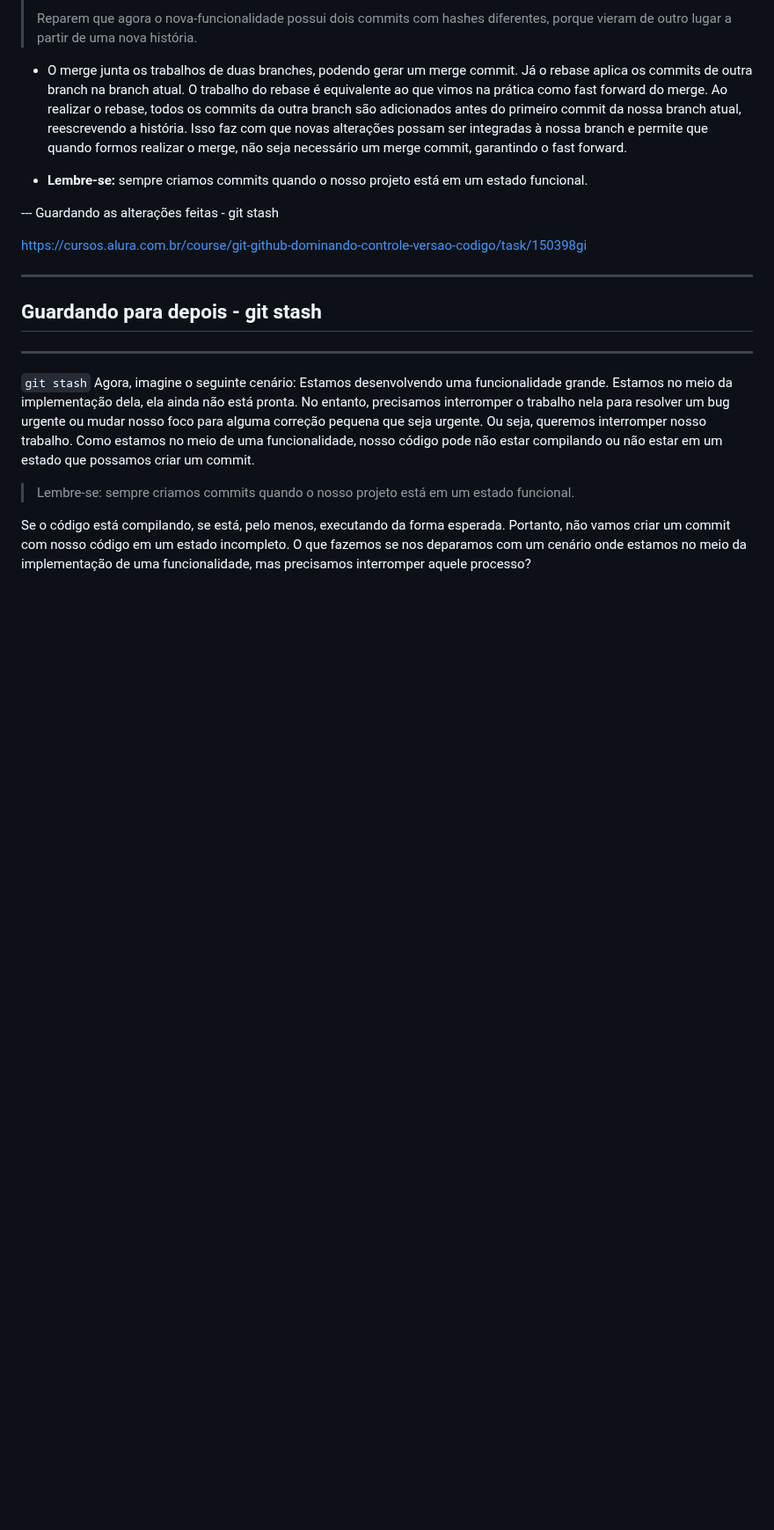
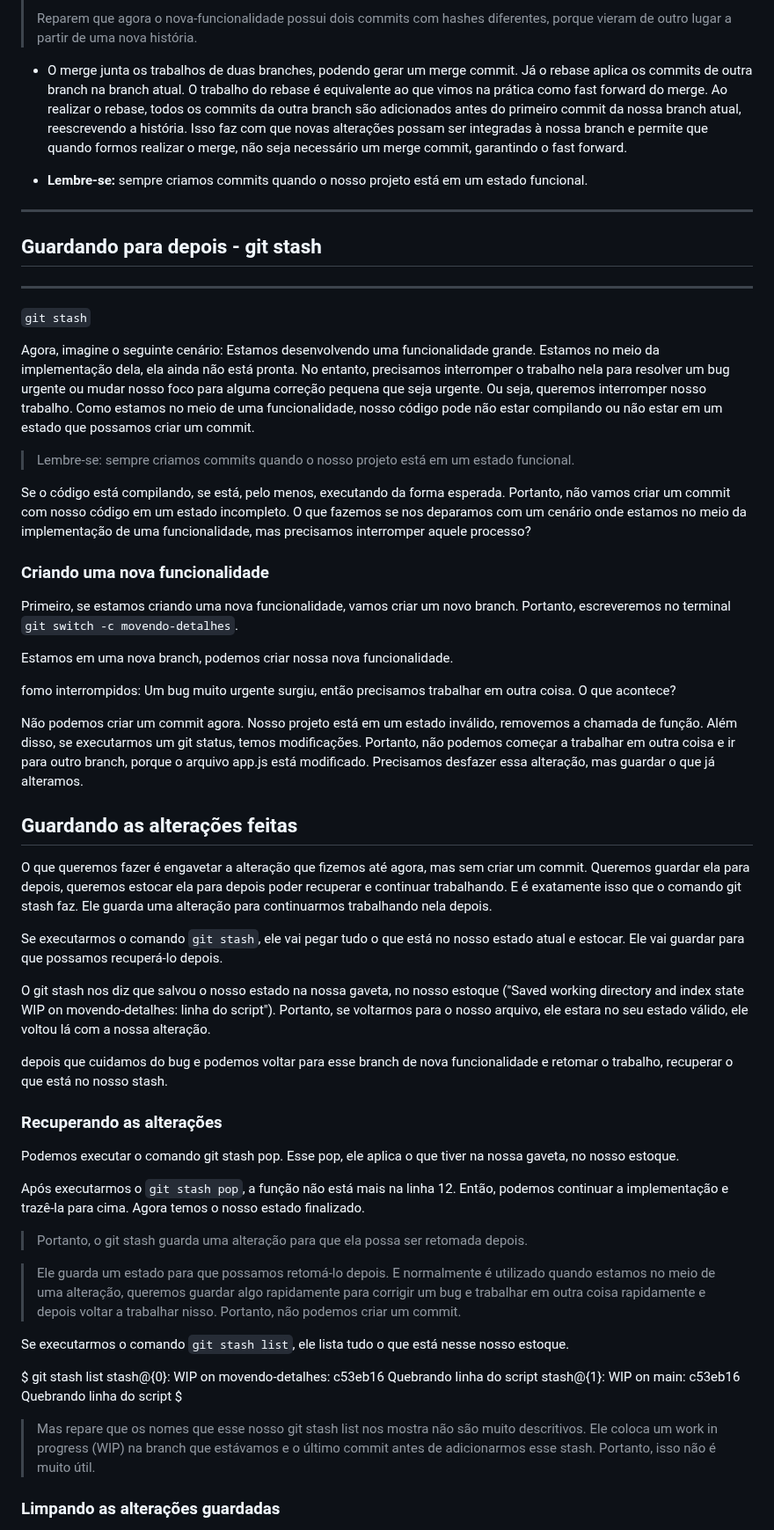
Before and after one commit to SinaraSSB/PlayVideo, a Markdown page: README.md, the part around one of its changes. Shown at 88% size. GitHub-like rendering; blank space fills up the shorter version.

Commit message:
explicando Stash

```diff
--- a/README.md
+++ b/README.md
@@ -842,18 +842,63 @@ a.>
 
 * **Lembre-se:** sempre criamos commits quando o nosso projeto está em um estado funcional.
 
---- Guardando as alterações feitas - git stash
-
-https://cursos.alura.com.br/course/git-github-dominando-controle-versao-codigo/task/150398gi
-
 
 ---
 ## Guardando para depois - git stash
 ---
 `git stash`
-Agora, imagine o seguinte cenário: Estamos desenvolvendo uma funcionalidade grande. Estamos no meio da implementação dela, ela ainda não está pronta. No entanto, precisamos interromper o trabalho nela para resolver um bug urgente ou mudar nosso foco para alguma correção pequena que seja urgente. Ou seja, queremos interromper nosso trabalho. Como estamos no meio de uma funcionalidade, nosso código pode não estar compilando ou não
-estar em um estado que possamos criar um commit.
+
+Agora, imagine o seguinte cenário: Estamos desenvolvendo uma funcionalidade grande. Estamos no meio da implementação dela, ela ainda não está pronta. No entanto, precisamos interromper o trabalho nela para
+resolver um bug urgente ou mudar nosso foco para alguma correção pequena que seja urgente. Ou seja,
+queremos interromper nosso trabalho. Como estamos no meio de uma funcionalidade, nosso código pode não
+estar compilando ou não estar em um estado que possamos criar um commit.
+
 > Lembre-se: sempre criamos commits quando o nosso projeto está em um estado funcional.
 
 Se o código está compilando, se está, pelo menos, executando da forma esperada. Portanto, não vamos criar um commit com nosso código em um estado incompleto. O que fazemos se nos deparamos com um cenário onde estamos no meio da implementação de uma funcionalidade, mas precisamos interromper aquele processo?
 
+### Criando uma nova funcionalidade
+
+Primeiro, se estamos criando uma nova funcionalidade, vamos criar um novo branch.
+Portanto, escreveremos no terminal `git switch -c movendo-detalhes`.
+
+Estamos em uma nova branch, podemos criar nossa nova funcionalidade.
+
+fomo interrompidos: Um bug muito urgente surgiu,
+então precisamos trabalhar em outra coisa. O que acontece?
+
+Não podemos criar um commit agora. Nosso projeto está em um estado inválido, removemos a chamada de função.
+ Além disso, se executarmos um git status, temos modificações. Portanto, não podemos começar a trabalhar em outra coisa e ir para outro branch, porque o arquivo app.js está modificado. Precisamos desfazer essa alteração, mas guardar o que já alteramos.
+
+ ## Guardando as alterações feitas
+ O que queremos fazer é engavetar a alteração que fizemos até agora, mas sem criar um commit. Queremos guardar ela para depois, queremos estocar ela para depois poder recuperar e continuar trabalhando. E é exatamente isso que o comando git stash faz. Ele guarda uma alteração para continuarmos trabalhando nela depois.
+
+Se executarmos o comando `git stash`, ele vai pegar tudo o que está no nosso estado atual e estocar. Ele vai guardar para que possamos recuperá-lo depois.
+
+O git stash nos diz que salvou o nosso estado na nossa gaveta, no nosso estoque ("Saved working directory and index state WIP on movendo-detalhes: linha do script"). Portanto, se voltarmos para o nosso arquivo, ele estara no seu estado válido, ele voltou lá com a nossa alteração.
+
+depois que cuidamos do bug e podemos voltar para esse branch de nova funcionalidade e retomar o trabalho,
+recuperar o que está no nosso stash.
+
+### Recuperando as alterações
+
+Podemos executar o comando git stash pop. Esse pop, ele aplica o que tiver na nossa gaveta, no nosso estoque.
+
+Após executarmos o `git stash pop`, a função não está mais na linha 12. Então, podemos continuar a implementação e trazê-la para cima. Agora temos o nosso estado finalizado.
+
+> Portanto, o git stash guarda uma alteração para que ela possa ser retomada depois.
+
+> Ele guarda um estado para que possamos retomá-lo depois. E normalmente é utilizado quando estamos no meio de uma alteração, queremos guardar algo rapidamente para corrigir um bug e trabalhar em outra coisa rapidamente e depois voltar a trabalhar nisso. Portanto, não podemos criar um commit.
+
+ Se executarmos o comando `git stash list`, ele lista tudo o que está nesse nosso estoque.
+
+$ git stash list
+stash@{0}: WIP on movendo-detalhes: c53eb16 Quebrando linha do script
+stash@{1}: WIP on main: c53eb16 Quebrando linha do script
+$
+
+> Mas repare que os nomes que esse nosso git stash list nos mostra não são muito descritivos.
+> Ele coloca um work in progress (WIP) na branch que estávamos e o último commit antes de adicionarmos esse stash. Portanto, isso não é muito útil.
+
+### Limpando as alterações guardadas
+
```
Also changed, not shown: other parts of README.md (+13 -0 lines).
